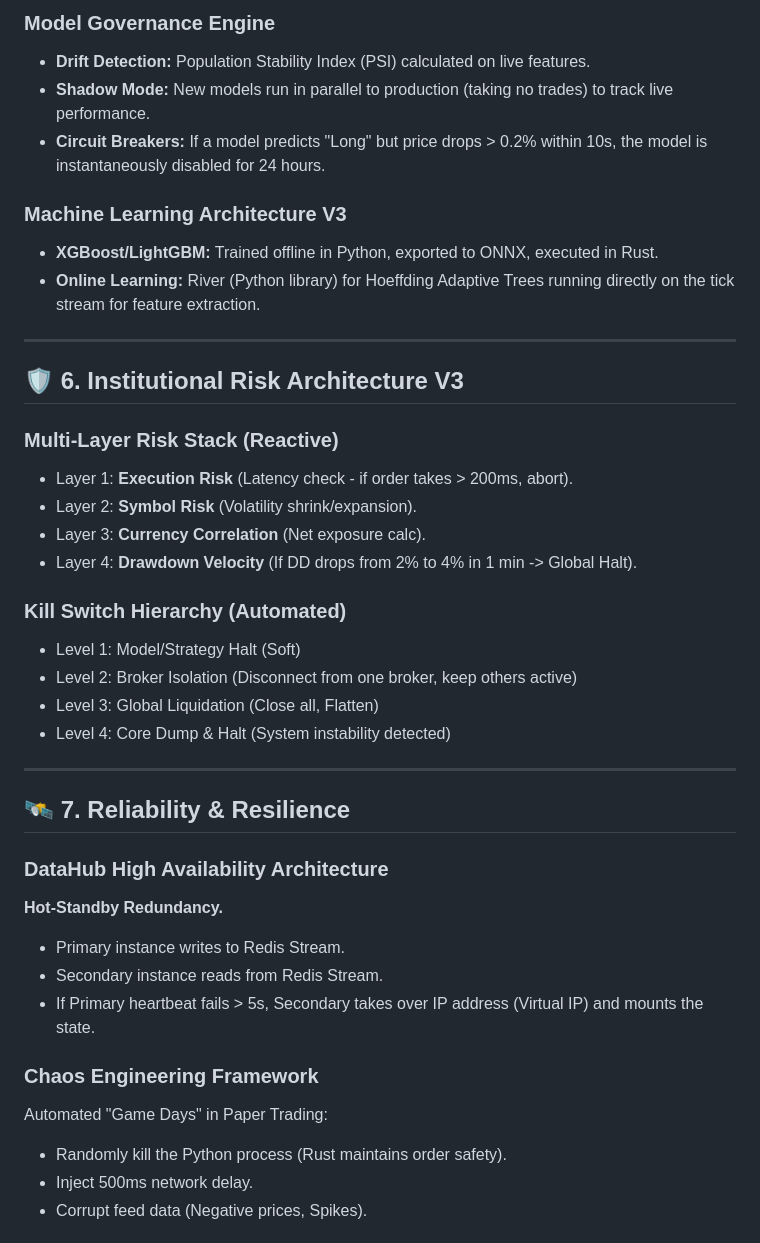
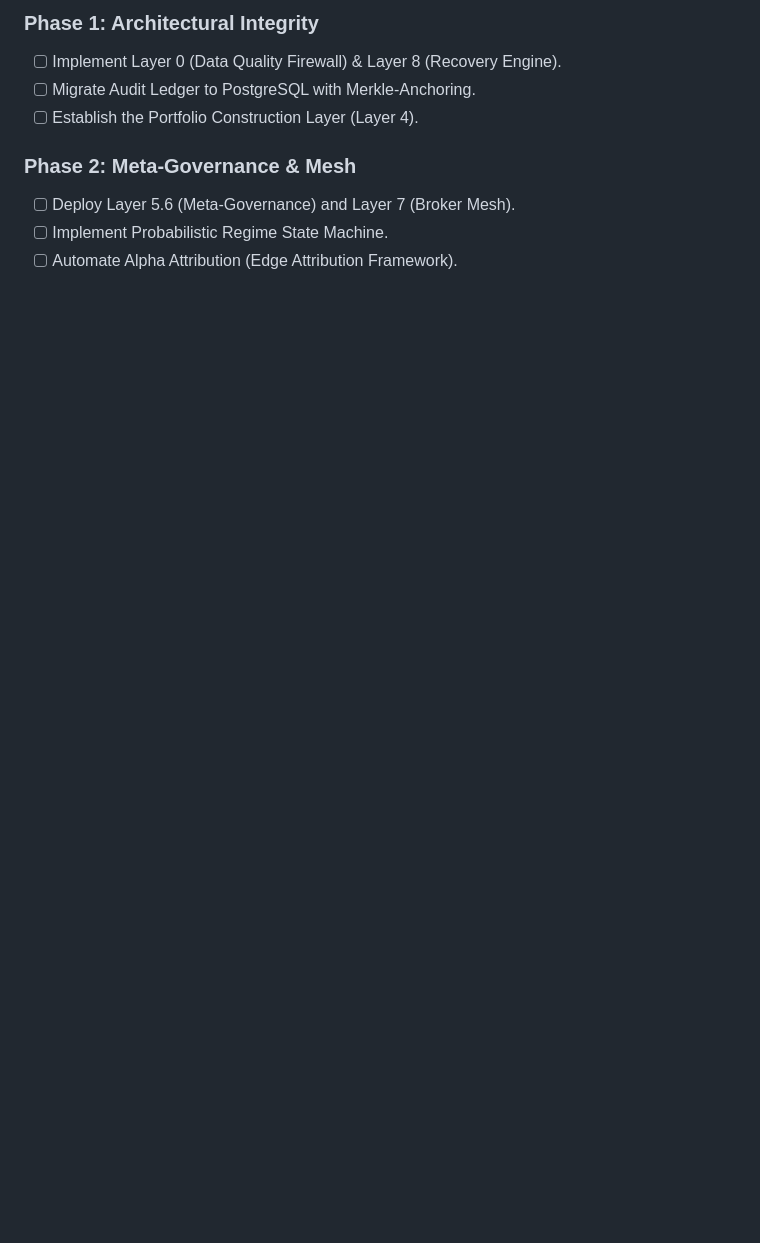
Before and after one commit to sparlit/mql, a Markdown page: PROJECT.md, the part around one of its changes. GitHub-like rendering; blank space fills up the shorter version.

```diff
--- a/PROJECT.md
+++ b/PROJECT.md
@@ -103,42 +106,11 @@ Uses Hidden Markov Models (HMM) to determine:
 
-### Model Governance Engine
-- **Drift Detection:** Population Stability Index (PSI) calculated on live features.
-- **Shadow Mode:** New models run in parallel to production (taking no trades) to track live performance.
-- **Circuit Breakers:** If a model predicts "Long" but price drops > 0.2% within 10s, the model is instantaneously disabled for 24 hours.
+### Phase 1: Architectural Integrity
+- [ ] Implement Layer 0 (Data Quality Firewall) & Layer 8 (Recovery Engine).
+- [ ] Migrate Audit Ledger to PostgreSQL with Merkle-Anchoring.
+- [ ] Establish the Portfolio Construction Layer (Layer 4).
 
-### Machine Learning Architecture V3
-- **XGBoost/LightGBM:** Trained offline in Python, exported to ONNX, executed in Rust.
-- **Online Learning:** River (Python library) for Hoeffding Adaptive Trees running directly on the tick stream for feature extraction.
+### Phase 2: Meta-Governance & Mesh
+- [ ] Deploy Layer 5.6 (Meta-Governance) and Layer 7 (Broker Mesh).
+- [ ] Implement Probabilistic Regime State Machine.
+- [ ] Automate Alpha Attribution (Edge Attribution Framework).
 
----
-
-## 🛡️ 6. Institutional Risk Architecture V3
-
-### Multi-Layer Risk Stack (Reactive)
-- Layer 1: **Execution Risk** (Latency check - if order takes > 200ms, abort).
-- Layer 2: **Symbol Risk** (Volatility shrink/expansion).
-- Layer 3: **Currency Correlation** (Net exposure calc).
-- Layer 4: **Drawdown Velocity** (If DD drops from 2% to 4% in 1 min -> Global Halt).
-
-### Kill Switch Hierarchy (Automated)
-- Level 1: Model/Strategy Halt (Soft)
-- Level 2: Broker Isolation (Disconnect from one broker, keep others active)
-- Level 3: Global Liquidation (Close all, Flatten)
-- Level 4: Core Dump & Halt (System instability detected)
-
----
-
-## 🛰️ 7. Reliability & Resilience
-
-### DataHub High Availability Architecture
-**Hot-Standby Redundancy.**
-- Primary instance writes to Redis Stream.
-- Secondary instance reads from Redis Stream.
-- If Primary heartbeat fails > 5s, Secondary takes over IP address (Virtual IP) and mounts the state.
-
-### Chaos Engineering Framework
-Automated "Game Days" in Paper Trading:
-- Randomly kill the Python process (Rust maintains order safety).
-- Inject 500ms network delay.
-- Corrupt feed data (Negative prices, Spikes).
-
```
Also changed, not shown: other parts of PROJECT.md (+81 -102 lines), TODO.md (+60 -83 lines).
